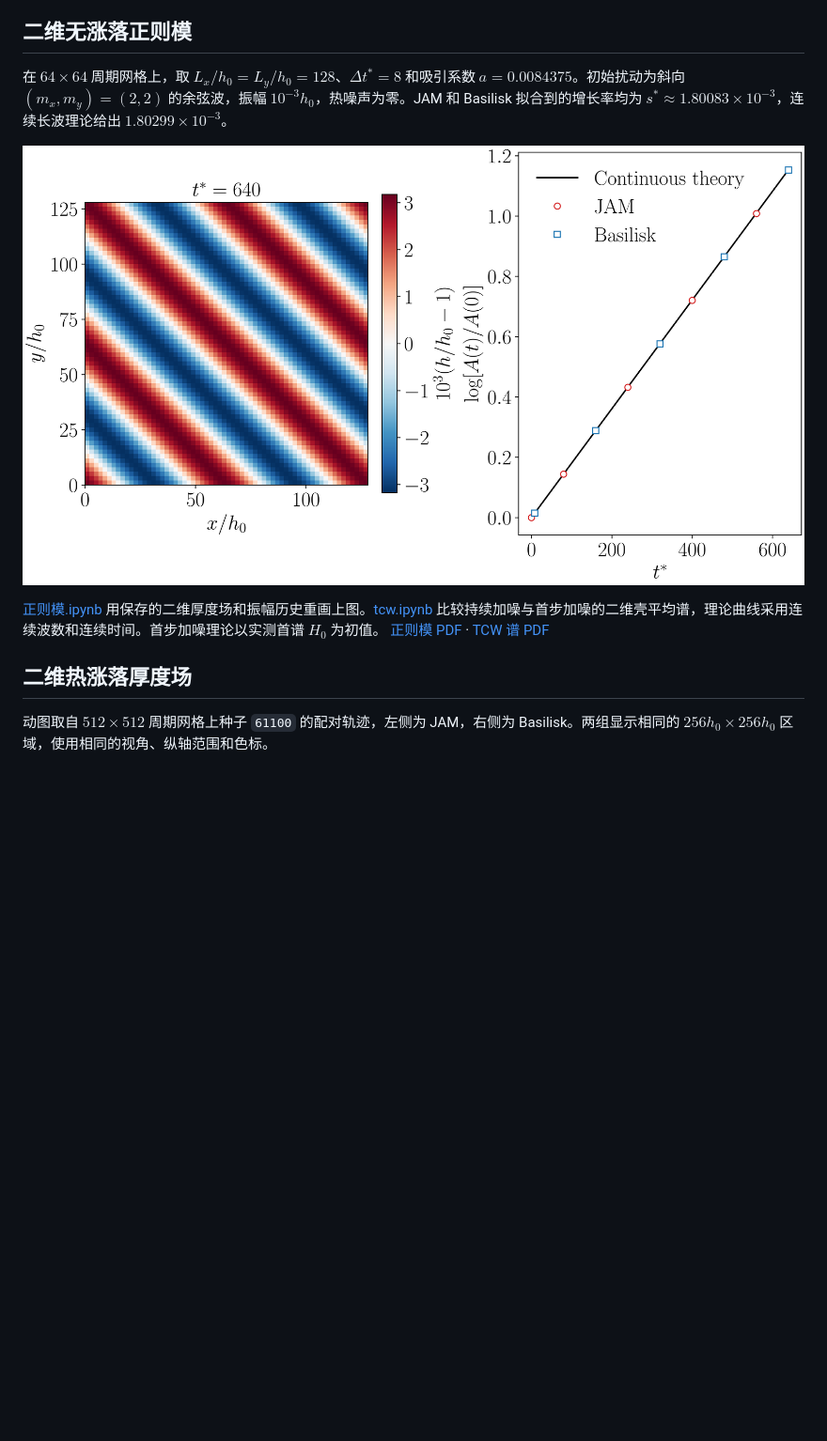
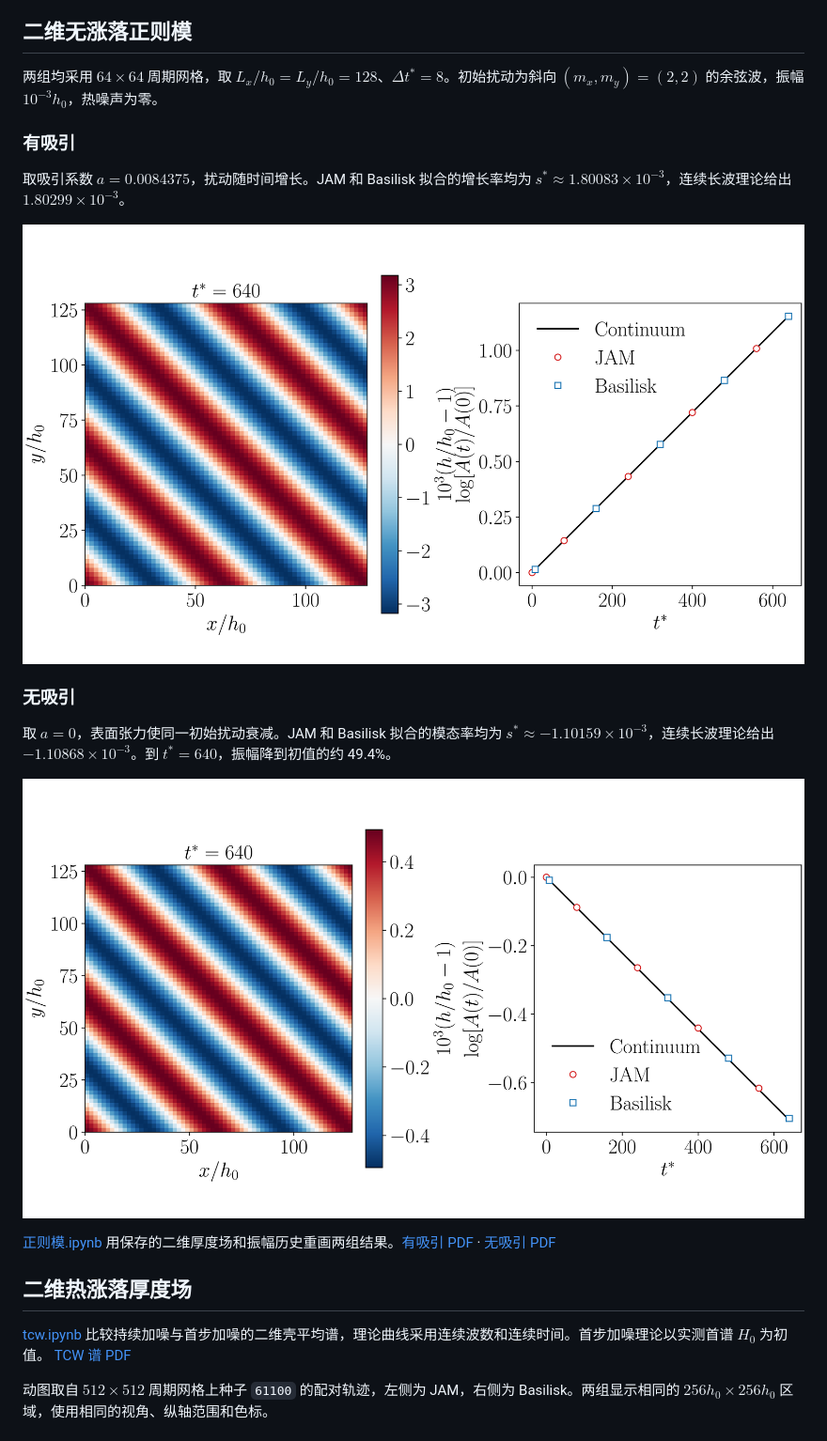
Before and after one commit to alpha1958627/free-film-rupture, a Markdown page: README.md, the part around the change. Shown at 94% size. GitHub-like rendering; pictures changed too: postprocess/figures/normal_mode_2d.png, postprocess/figures/normal_mode_2d_no_attraction.png (added); blank space fills up the shorter version.

Commit message:
Add capillary decay control for the 2D normal mode

```diff
--- a/README.md
+++ b/README.md
@@ -4,13 +4,25 @@
 
 ## 二维无涨落正则模
 
-在 $64\times64$ 周期网格上，取 $L_x/h_0=L_y/h_0=128$、$\Delta t^*=8$ 和吸引系数 $a=0.0084375$。初始扰动为斜向 $(m_x,m_y)=(2,2)$ 的余弦波，振幅 $10^{-3}h_0$，热噪声为零。JAM 和 Basilisk 拟合到的增长率均为 $s^*\approx1.80083\times10^{-3}$，连续长波理论给出 $1.80299\times10^{-3}$。
+两组均采用 $`64\times64`$ 周期网格，取 $`L_x/h_0=L_y/h_0=128`$、$`\Delta t^*=8`$。初始扰动为斜向 $`(m_x,m_y)=(2,2)`$ 的余弦波，振幅 $`10^{-3}h_0`$，热噪声为零。
+
+### 有吸引
+
+取吸引系数 $`a=0.0084375`$，扰动随时间增长。JAM 和 Basilisk 拟合的增长率均为 $`s^*\approx1.80083\times10^{-3}`$，连续长波理论给出 $`1.80299\times10^{-3}`$。
 
 ![二维无涨落失稳的厚度场及振幅增长](postprocess/figures/normal_mode_2d.png)
 
-[正则模.ipynb](postprocess/正则模.ipynb) 用保存的二维厚度场和振幅历史重画上图。[tcw.ipynb](postprocess/tcw.ipynb) 比较持续加噪与首步加噪的二维壳平均谱，理论曲线采用连续波数和连续时间。首步加噪理论以实测首谱 $H_0$ 为初值。 [正则模 PDF](postprocess/figures/normal_mode_2d.pdf) · [TCW 谱 PDF](postprocess/figures/tcw_continuous.pdf)
+### 无吸引
+
+取 $`a=0`$，表面张力使同一初始扰动衰减。JAM 和 Basilisk 拟合的模态率均为 $`s^*\approx-1.10159\times10^{-3}`$，连续长波理论给出 $`-1.10868\times10^{-3}`$。到 $`t^*=640`$，振幅降到初值的约 49.4%。
+
+![二维无吸引对照的厚度场及振幅衰减](postprocess/figures/normal_mode_2d_no_attraction.png)
+
+[正则模.ipynb](postprocess/正则模.ipynb) 用保存的二维厚度场和振幅历史重画两组结果。[有吸引 PDF](postprocess/figures/normal_mode_2d.pdf) · [无吸引 PDF](postprocess/figures/normal_mode_2d_no_attraction.pdf)
 
 ## 二维热涨落厚度场
+
+[tcw.ipynb](postprocess/tcw.ipynb) 比较持续加噪与首步加噪的二维壳平均谱，理论曲线采用连续波数和连续时间。首步加噪理论以实测首谱 $H_0$ 为初值。 [TCW 谱 PDF](postprocess/figures/tcw_continuous.pdf)
 
 动图取自 $512\times512$ 周期网格上种子 `61100` 的配对轨迹，左侧为 JAM，右侧为 Basilisk。两组显示相同的 $256h_0\times256h_0$ 区域，使用相同的视角、纵轴范围和色标。
 
```
Also changed, not shown: 4 other files.
